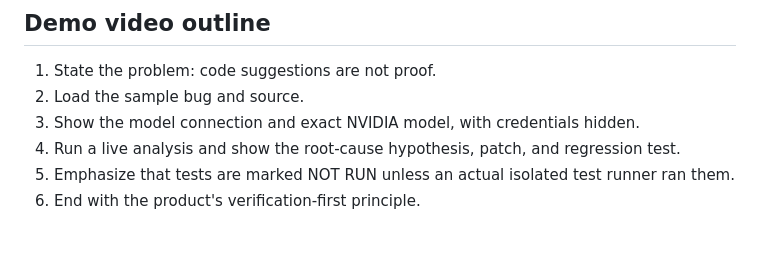
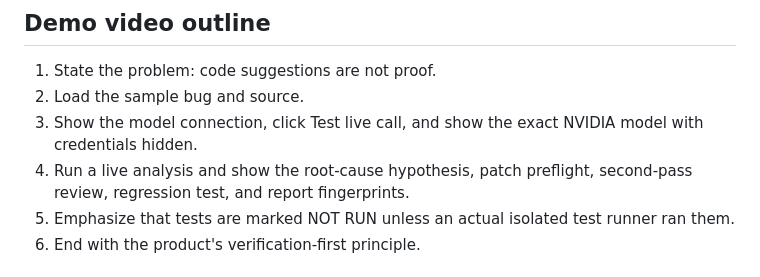
Before and after one commit to manansulya01/PatchPilot, a Markdown page: docs/HACKATHON_SUBMISSION.md, the part around the change. GitHub-like rendering; blank space fills up the shorter version.

Commit message:
Update submission workflow for new evidence features

```diff
--- a/docs/HACKATHON_SUBMISSION.md
+++ b/docs/HACKATHON_SUBMISSION.md
@@ -48,8 +48,8 @@ https://github.com/manansulya01/PatchPilot
 
 1. State the problem: code suggestions are not proof.
 2. Load the sample bug and source.
-3. Show the model connection and exact NVIDIA model, with credentials hidden.
-4. Run a live analysis and show the root-cause hypothesis, patch, and regression test.
+3. Show the model connection, click Test live call, and show the exact NVIDIA model with credentials hidden.
+4. Run a live analysis and show the root-cause hypothesis, patch preflight, second-pass review, regression test, and report fingerprints.
 5. Emphasize that tests are marked NOT RUN unless an actual isolated test runner ran them.
 6. End with the product's verification-first principle.
 
```
